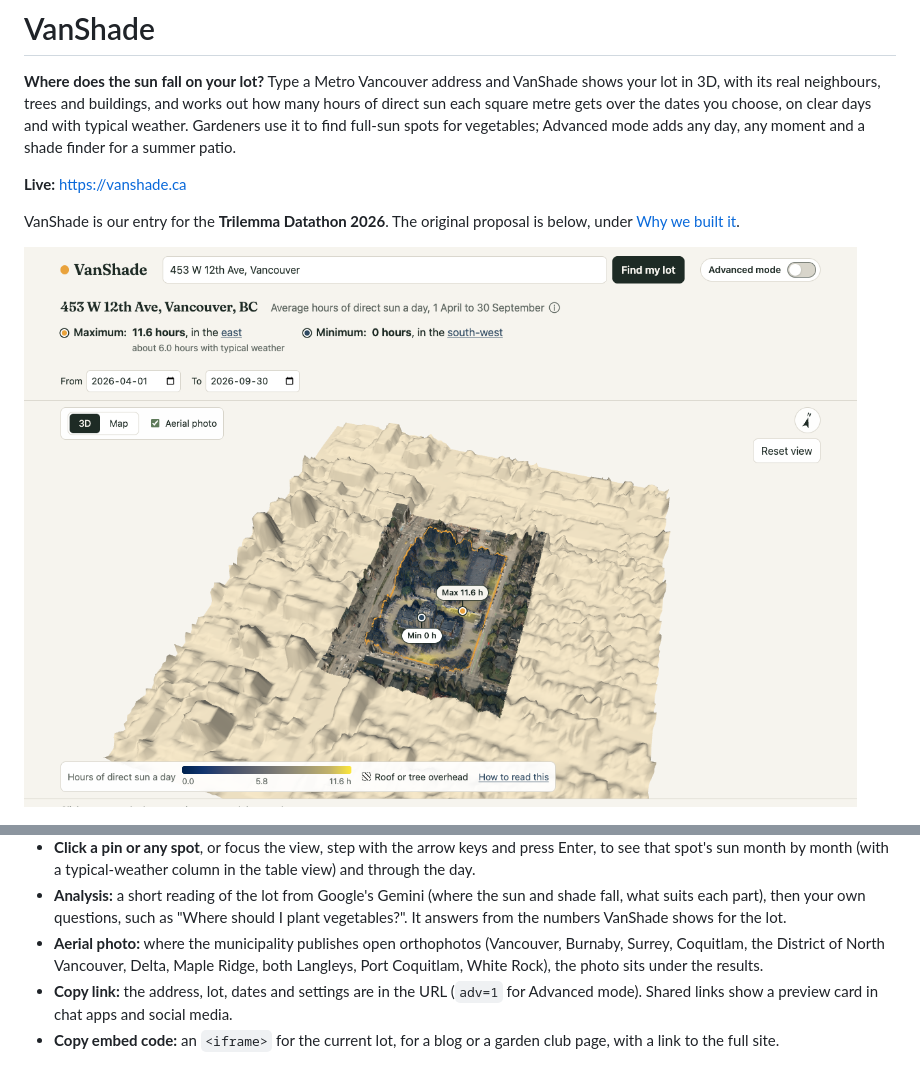
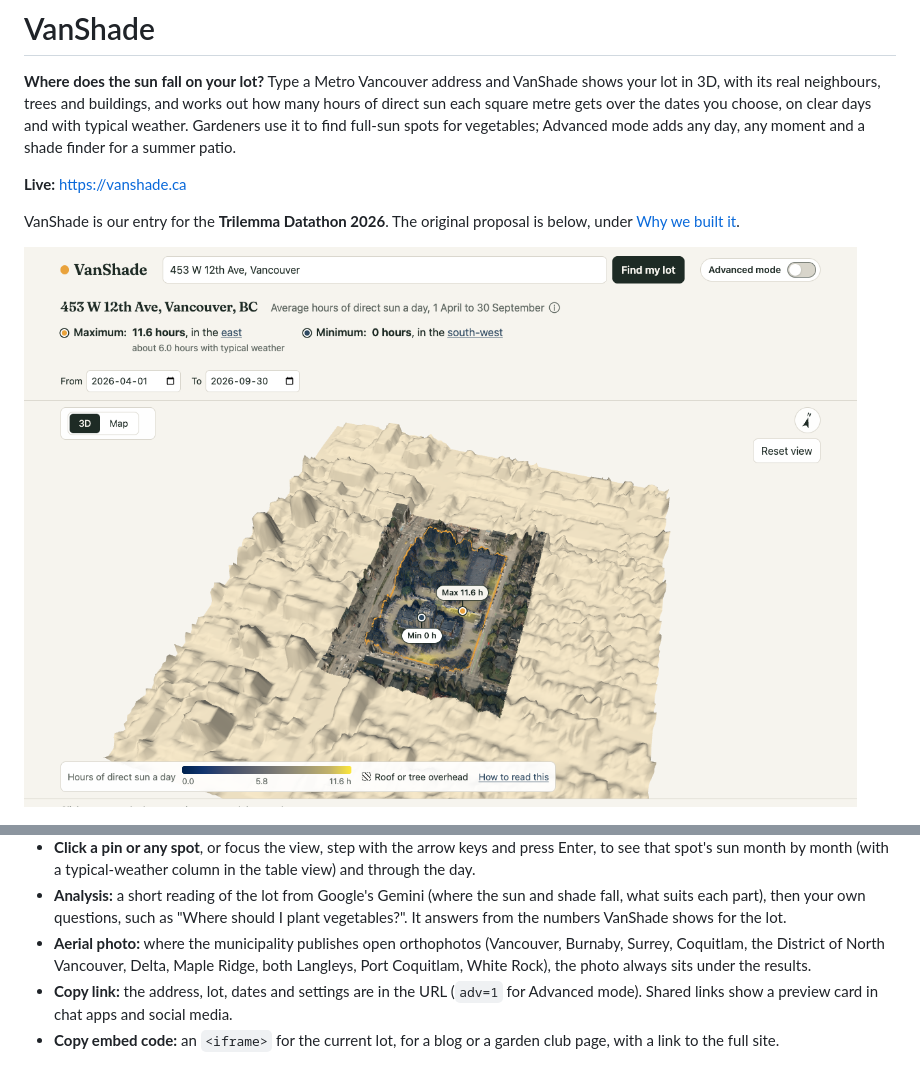
Before and after one commit to wattyven/Trilemma-Datathon-2026, a Markdown page: README.md, 2 parts joined by grey strips. Rendered like a GitHub page; pictures changed too: docs/screenshots/desktop.png.

```diff
--- a/README.md
+++ b/README.md
@@ -91,7 +91,7 @@ how VanShade follows it:
 - **Analysis:** a short reading of the lot from Google's Gemini (where the sun and shade fall, what suits each part), then
   your own questions, such as "Where should I plant vegetables?". It answers from the numbers VanShade shows for the lot.
 - **Aerial photo:** where the municipality publishes open orthophotos (Vancouver, Burnaby, Surrey, Coquitlam, the District of
-  North Vancouver, Delta, Maple Ridge, both Langleys, Port Coquitlam, White Rock), the photo sits under the results.
+  North Vancouver, Delta, Maple Ridge, both Langleys, Port Coquitlam, White Rock), the photo always sits under the results.
 - **Copy link:** the address, lot, dates and settings are in the URL (`adv=1` for Advanced mode). Shared links show a
   preview card in chat apps and social media.
 - **Copy embed code:** an `<iframe>` for the current lot, for a blog or a garden club page, with a link to the full site.
```
Also changed, not shown: docs/DATA_SOURCES.md (+3 -3 lines), docs/DEVELOPMENT.md (+1 -1 lines), 8 other files.
